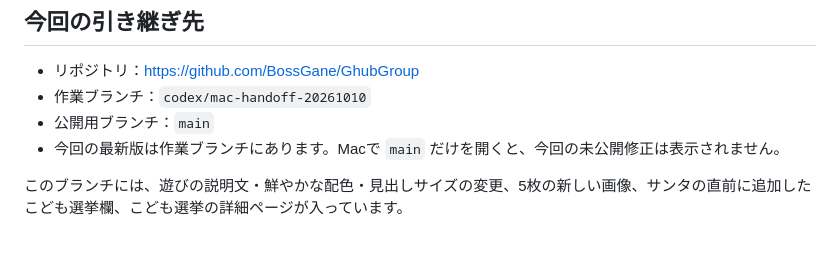
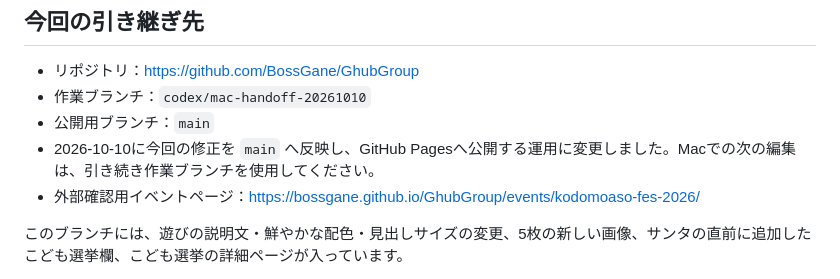
Before and after one commit to BossGane/GhubGroup, a Markdown page: Mac引き継ぎ.md, the part around the change. Drawn GitHub-style; blank space fills up the shorter version.

```diff
--- a/Mac引き継ぎ.md
+++ b/Mac引き継ぎ.md
@@ -9,7 +9,8 @@
 - リポジトリ：<https://github.com/BossGane/GhubGroup>
 - 作業ブランチ：`codex/mac-handoff-20261010`
 - 公開用ブランチ：`main`
-- 今回の最新版は作業ブランチにあります。Macで `main` だけを開くと、今回の未公開修正は表示されません。
+- 2026-10-10に今回の修正を `main` へ反映し、GitHub Pagesへ公開する運用に変更しました。Macでの次の編集は、引き続き作業ブランチを使用してください。
+- 外部確認用イベントページ：<https://bossgane.github.io/GhubGroup/events/kodomoaso-fes-2026/>
 
 このブランチには、遊びの説明文・鮮やかな配色・見出しサイズの変更、5枚の新しい画像、サンタの直前に追加したこども選挙欄、こども選挙の詳細ページが入っています。
 
```
Also changed, not shown: README.md (+2 -0 lines).
